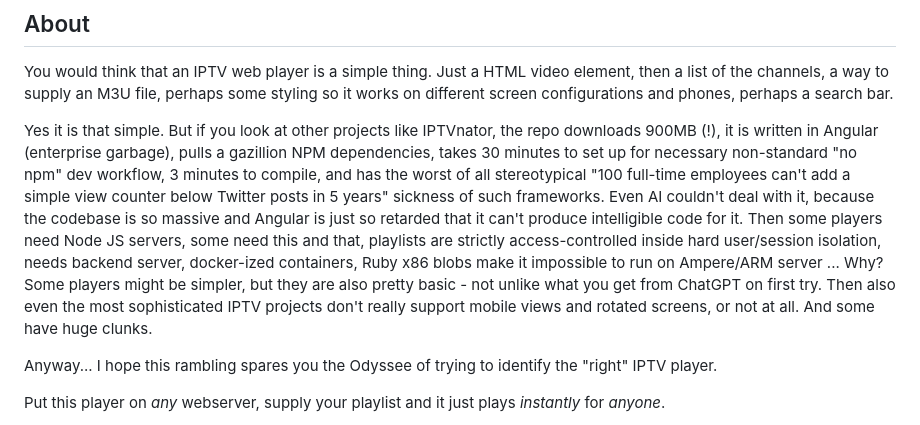
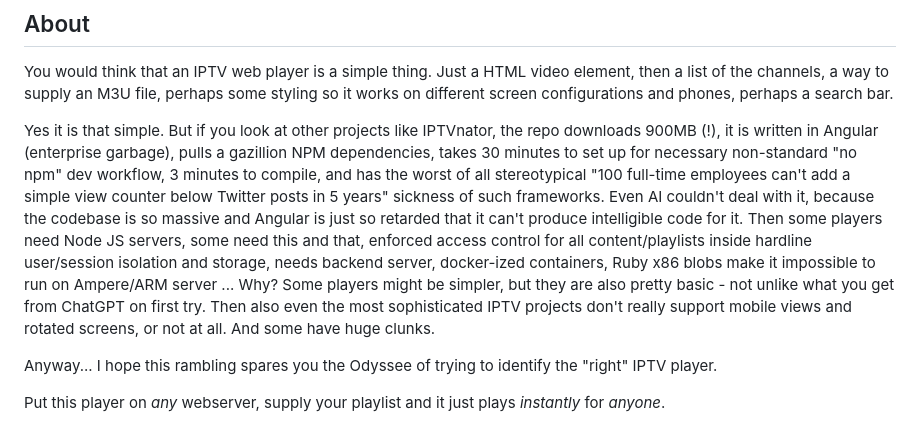
Before and after one commit to ballerburg9005/M3U-IPTV-HTML-SUCKLESS, a Markdown page: README.md, the part around the change. GitHub-like rendering.

```diff
--- a/README.md
+++ b/README.md
@@ -2,7 +2,7 @@
 
 You would think that an IPTV web player is a simple thing. Just a HTML video element, then a list of the channels, a way to supply an M3U file, perhaps some styling so it works on different screen configurations and phones, perhaps a search bar.
 
-Yes it is that simple. But if you look at other projects like IPTVnator, the repo downloads 900MB (!), it is written in Angular (enterprise garbage), pulls a gazillion NPM dependencies, takes 30 minutes to set up for necessary non-standard "no npm" dev workflow, 3 minutes to compile, and has the worst of all stereotypical "100 full-time employees can't add a simple view counter below Twitter posts in 5 years" sickness of such frameworks. Even AI couldn't deal with it, because the codebase is so massive and Angular is just so retarded that it can't produce intelligible code for it. Then some players need Node JS servers, some need this and that, playlists are strictly access-controlled inside hard user/session isolation, needs backend server, docker-ized containers, Ruby x86 blobs make it impossible to run on Ampere/ARM server ... Why? Some players might be simpler, but they are also pretty basic - not unlike what you get from ChatGPT on first try. Then also even the most sophisticated IPTV projects don't really support mobile views and rotated screens, or not at all. And some have huge clunks.
+Yes it is that simple. But if you look at other projects like IPTVnator, the repo downloads 900MB (!), it is written in Angular (enterprise garbage), pulls a gazillion NPM dependencies, takes 30 minutes to set up for necessary non-standard "no npm" dev workflow, 3 minutes to compile, and has the worst of all stereotypical "100 full-time employees can't add a simple view counter below Twitter posts in 5 years" sickness of such frameworks. Even AI couldn't deal with it, because the codebase is so massive and Angular is just so retarded that it can't produce intelligible code for it. Then some players need Node JS servers, some need this and that, enforced access control for all content/playlists inside hardline user/session isolation and storage, needs backend server, docker-ized containers, Ruby x86 blobs make it impossible to run on Ampere/ARM server ... Why? Some players might be simpler, but they are also pretty basic - not unlike what you get from ChatGPT on first try. Then also even the most sophisticated IPTV projects don't really support mobile views and rotated screens, or not at all. And some have huge clunks.
 
 Anyway... I hope this rambling spares you the Odyssee of trying to identify the "right" IPTV player.
 
```
